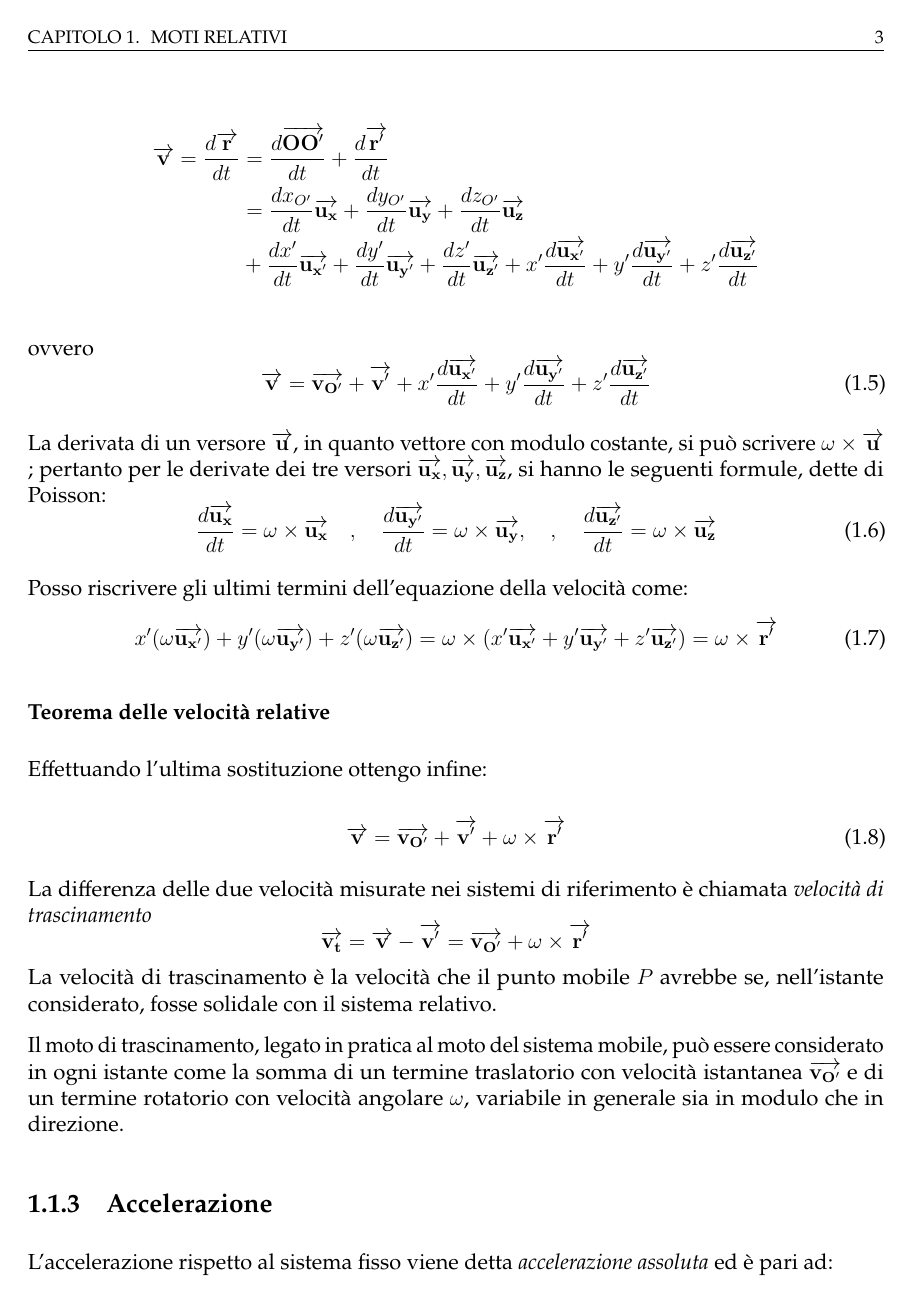
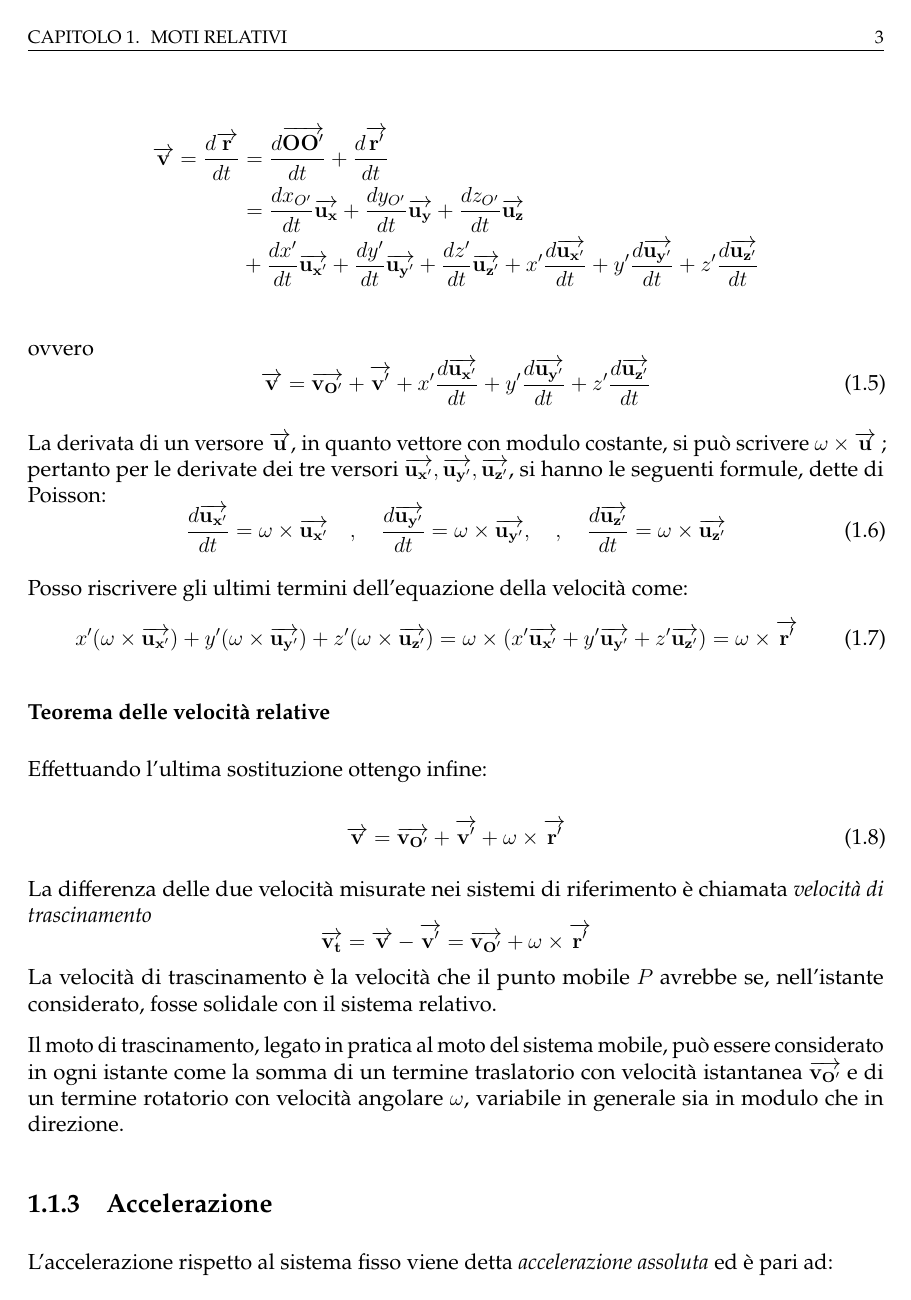
Before and after one commit to mgiacopu/appunti-fisica, a LaTeX figure (src/chapters/03/chapter03.tex): page 3 of 10. Compiled offline with pdfLaTeX.

Commit message:
modifica versori in moti relativi

```diff
--- a/src/chapters/03/chapter03.tex
+++ b/src/chapters/03/chapter03.tex
@@ -67,14 +67,14 @@ ovvero
     \overrightarrow{v} = \overrightarrow{v_{O'}} + \overrightarrow{v'} + x' \frac{d\overrightarrow{u_{x'}}}{dt}  + y' \frac{d\overrightarrow{u_{y'}}}{dt}  + z' \frac{d\overrightarrow{u_{z'}}}{dt}
 \end{equation}
 
-La derivata di un versore \(\overrightarrow{u}\), in quanto vettore con modulo costante, si può scrivere \(\omega \times \overrightarrow{u}\) ; pertanto per le derivate dei tre versori \(\overrightarrow{u_x},\overrightarrow{u_y},\overrightarrow{u_z}\), si hanno le seguenti formule, dette di Poisson:
+La derivata di un versore \(\overrightarrow{u}\), in quanto vettore con modulo costante, si può scrivere \(\omega \times \overrightarrow{u}\) ; pertanto per le derivate dei tre versori \(\overrightarrow{u_{x'}},\overrightarrow{u_{y'}},\overrightarrow{u_{z'}}\), si hanno le seguenti formule, dette di Poisson:
 \begin{equation}
-    \frac{d \overrightarrow{u_{x}}}{d t}=\omega \times \overrightarrow{u_{x}} \quad, \quad \frac{d \overrightarrow{u_{y'}}}{d t}=\omega \times \overrightarrow{u_{y}}, \quad, \quad \frac{d \overrightarrow{u_{z'}}}{d t}=\omega \times \overrightarrow{u_{z}}
+    \frac{d \overrightarrow{u_{x'}}}{d t}=\omega \times \overrightarrow{u_{x'}} \quad, \quad \frac{d \overrightarrow{u_{y'}}}{d t}=\omega \times \overrightarrow{u_{y'}}, \quad, \quad \frac{d \overrightarrow{u_{z'}}}{d t}=\omega \times \overrightarrow{u_{z'}}
 \end{equation}
 
 Posso riscrivere gli ultimi termini dell'equazione della velocità come:
 \begin{equation}
-    x' (\omega \overrightarrow{u_{x'}}) + y' (\omega \overrightarrow{u_{y'}}) + z' (\omega \overrightarrow{u_{z'}}) = \omega \times (x' \overrightarrow{u_{x'}} + y' \overrightarrow{u_{y'}} + z' \overrightarrow{u_{z'}}) = \omega \times \overrightarrow{r'}
+    x' (\omega \times \overrightarrow{u_{x'}}) + y' (\omega \times \overrightarrow{u_{y'}}) + z' (\omega \times \overrightarrow{u_{z'}}) = \omega \times (x' \overrightarrow{u_{x'}} + y' \overrightarrow{u_{y'}} + z' \overrightarrow{u_{z'}}) = \omega \times \overrightarrow{r'}
 \end{equation}
 
 \subsubsection{Teorema delle velocità relative}
```
